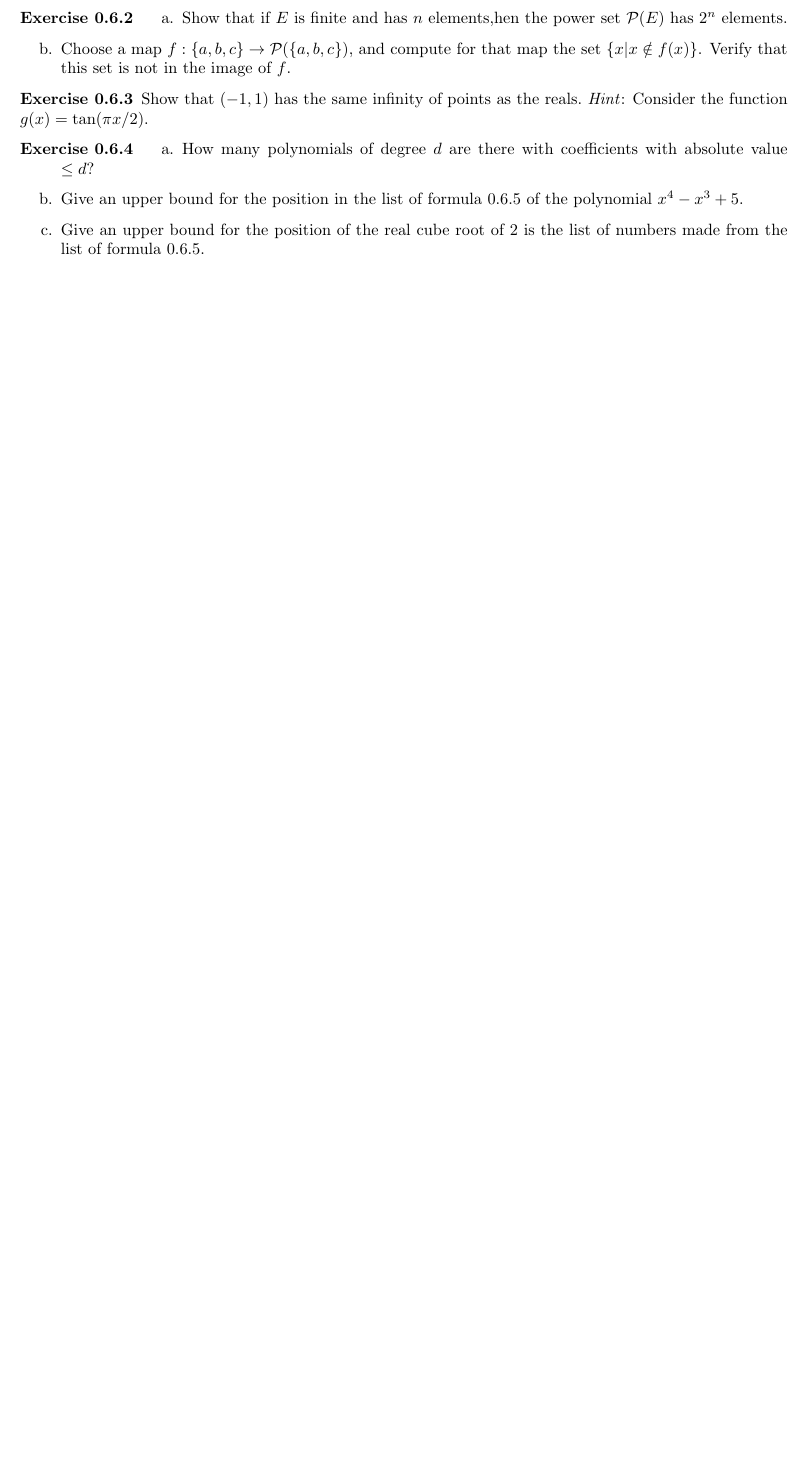
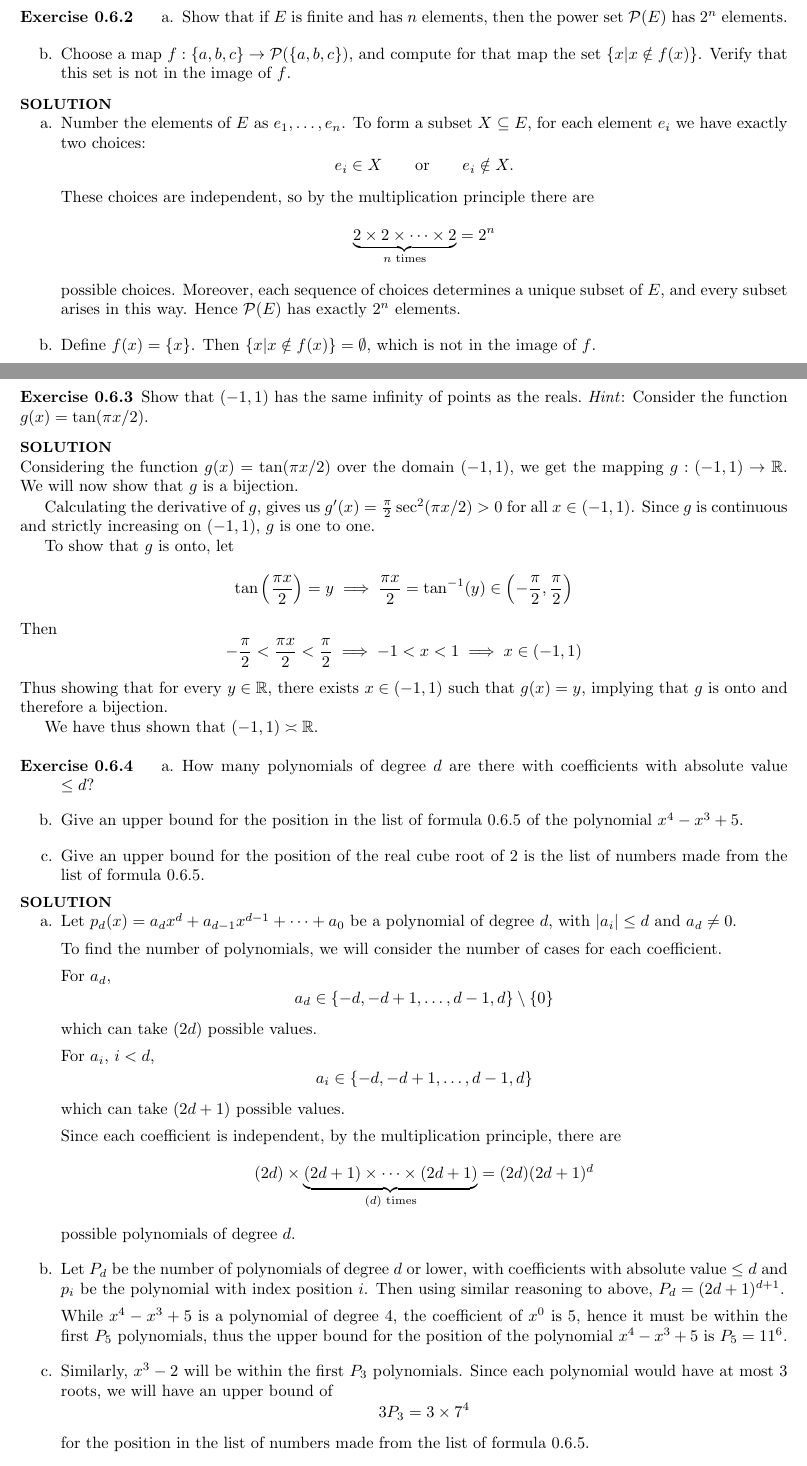
Before and after one commit to pand4monium/VectorCalc-LinearAlgebra-DiffForms-Hubbard-Solutions, a LaTeX thesis (main.tex, which reads chapters/chapter0/chapter0-6.tex): part of page 12 of 12 before the commit and two parts of pages 12 and 13 of 14 after it, the two joined at a grey line, cut so that both start at the same text, the shorter picture padded with empty space. Compiled offline with pdfLaTeX.

Commit message:
Completed Exercises 0.6.1-4

```diff
--- a/chapters/chapter0/chapter0-6.tex
+++ b/chapters/chapter0/chapter0-6.tex
@@ -10,8 +48,22 @@
 
 \bx{ % 0.6.2
     \ea{
-        \item Show that if $E$ is finite and has $n$ elements,hen the power set $\mathcal P(E)$ has $2^n$ elements.
+        \item Show that if $E$ is finite and has $n$ elements, then the power set $\mathcal P(E)$ has $2^n$ elements.
         \item Choose a map $f  :  \{a, b, c\} \rightarrow \mathcal P(\{a, b, c\})$, and compute for that map the set $\{ x | x \notin f(x) \}$. Verify that this set is not in the image of $f$.
+    }
+    \sol{\ea{
+        \item Number the elements of $E$ as $e_1,\dots,e_n$. To form a subset $X \subseteq E$, for each element $e_i$ we have exactly two choices:
+            \[
+            e_i \in X \qquad \text{or} \qquad e_i \notin X.
+            \]
+            These choices are independent, so by the multiplication principle there are
+            \[
+            \underbrace{2 \times 2 \times \cdots \times 2}_{n\text{ times}} = 2^n
+            \]
+            possible choices. Moreover, each sequence of choices determines a unique subset of $E$, and every subset arises in this way. Hence $\mathcal P(E)$ has exactly $2^n$ elements.
+
+        \item Define $f(x) = \{x\}$. Then $\{x | x \notin f(x)\} = \emptyset$, which is not in the image of $f$.
+        }
     }
 }
 
@@ -18,5 +71,22 @@
 \bx{ % 0.6.3
     Show that $(-1 , 1)$ has the same infinity of points as the reals.\ \textit{Hint}: Consider the function $g(x) = \tan (\pi x /2)$.
+    \sol{
+        Considering the function $g(x) = \tan (\pi x /2)$ over the domain $(-1,1)$, we get the mapping $ g : (-1,1) \rightarrow \R$. We will now show that $g$ is a bijection.
+
+        Calculating the derivative of $g$, gives us $g'(x) = \frac\pi2 \sec^2 ( \pi x /2) > 0$ for all $x \in (-1, 1)$. Since $g$ is continuous and strictly increasing on $(-1,1)$, $g$ is one to one.
+
+        To show that $g$ is onto, let
+        \[
+        \tan \left(\frac{\pi x}2 \right) = y \implies \frac{\pi x}2 = \tan^{-1} (y) \in \left( -\frac\pi2, \frac\pi2 \right)
+        \]
+        Then
+        \[
+        -\frac\pi2 < \frac{\pi x}2 < \frac\pi2 \implies -1 < x < 1 \implies x \in (-1, 1)
+        \]
+        Thus showing that for every $y \in \R$, there exists $x \in (-1,1)$ such that $g(x) = y$, implying that $g$ is onto and therefore a bijection.
+
+        We have thus shown that $(-1 , 1) \asymp \R$.
+    }
 }
 
 \bx{ % 0.6.4
@@ -24,6 +94,40 @@
         \item How many polynomials of degree $d$ are there with coefficients with absolute value $ \le d $?
         \item Give an upper bound for the position in the list of formula 0.6.5 of the polynomial $x^4 - x^3 + 5$.
         \item Give an upper bound for the position of the real cube root of $2$ is the list of numbers made from the list of formula 0.6.5.
+    }
+    \sol{
+        \ea{
+            \item Let $p_d(x) = a_d x^d + a_{d-1} x^{d-1} + \cdots + a_0$ be a polynomial of degree $d$, with $|a_i| \le d$ and $a_d \ne 0$.
+
+            To find the number of polynomials, we will consider the number of cases for each coefficient.
+
+            For $a_d$,
+            \[
+            a_d \in \{-d, -d+1, \dots, d-1, d\} \setminus \{0\}
+            \]
+            which can take $(2d)$ possible values.
+
+            For $a_i$, $i < d$,
+            \[
+            a_i \in \{-d, -d+1, \dots, d-1, d\}
+            \]
+            which can take $(2d+1)$ possible values.
+
+            Since each coefficient is independent, by the multiplication principle, there are
+            \[
+            (2d) \times \underbrace{(2d+1) \times \cdots \times (2d+1)}_{(d) \text{ times}} = (2d)(2d+1)^{d}
+            \]
+            possible polynomials of degree $d$.
+
+            \item Let $P_d$ be the number of polynomials of degree $d$ or lower, with coefficients with absolute value $ \le d$ and $p_i$ be the polynomial with index position $i$. Then using similar reasoning to above, $P_d = (2d+1)^{d+1}$.
+
+            While $x^4 - x^3 + 5$ is a polynomial of degree $4$, the coefficient of $x^0$ is $5$, hence it must be within the first $P_5$ polynomials, thus the upper bound for the position of the polynomial $x^4 - x^3 + 5$ is $P_5 = 11^6$.
+
+            \item Similarly, $x^3 - 2$ will be within the first $P_3$ polynomials. Since each polynomial would have at most $3$ roots, we will have an upper bound of
+            \[
+            3 P_3 = 3 \times 7^4
+            \] for the position in the list of numbers made from the list of formula 0.6.5.
+        }
     }
 }
 
```
Also changed, not shown: main.pdf, chapters/chapter0/chapter0-6.tex (41 more changed lines).
